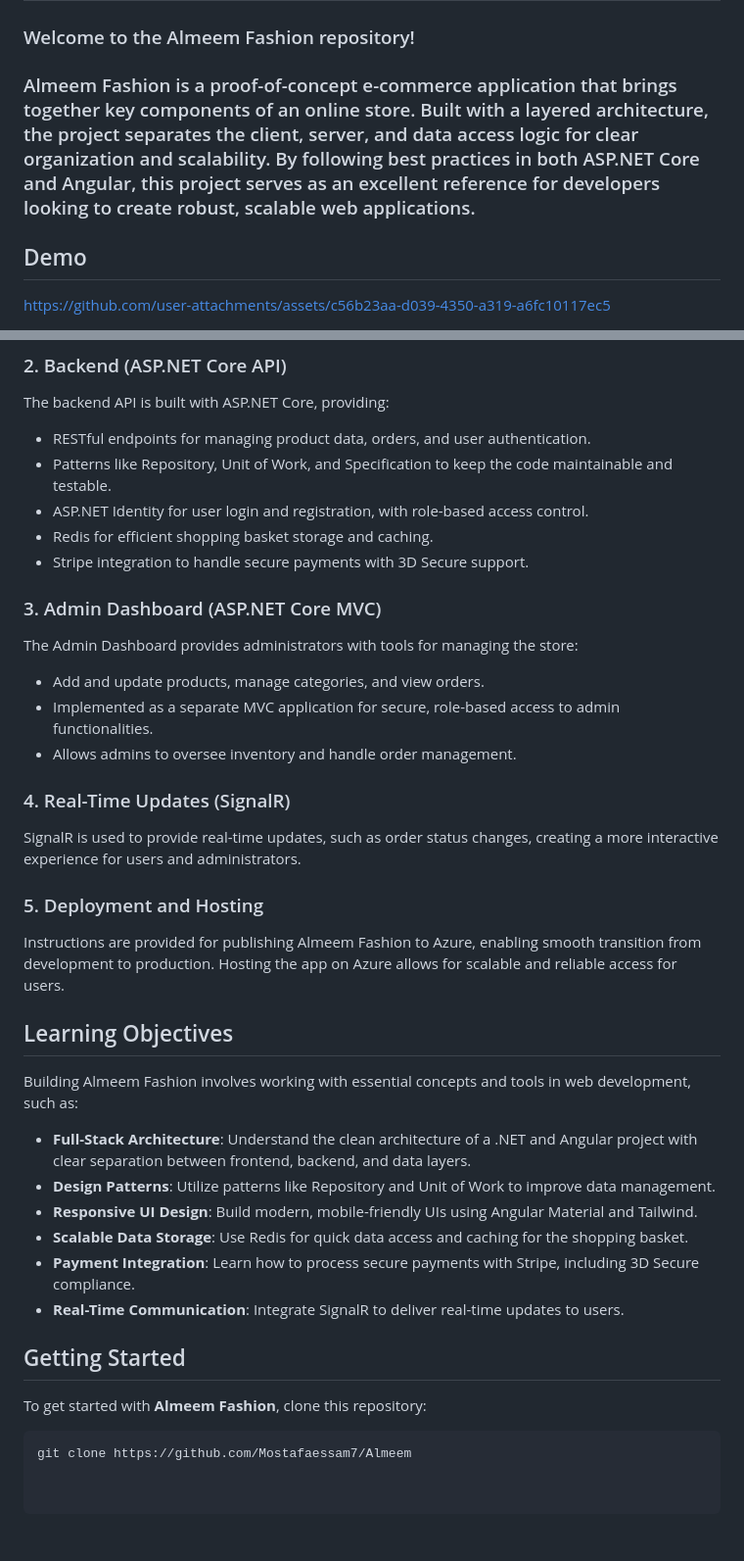
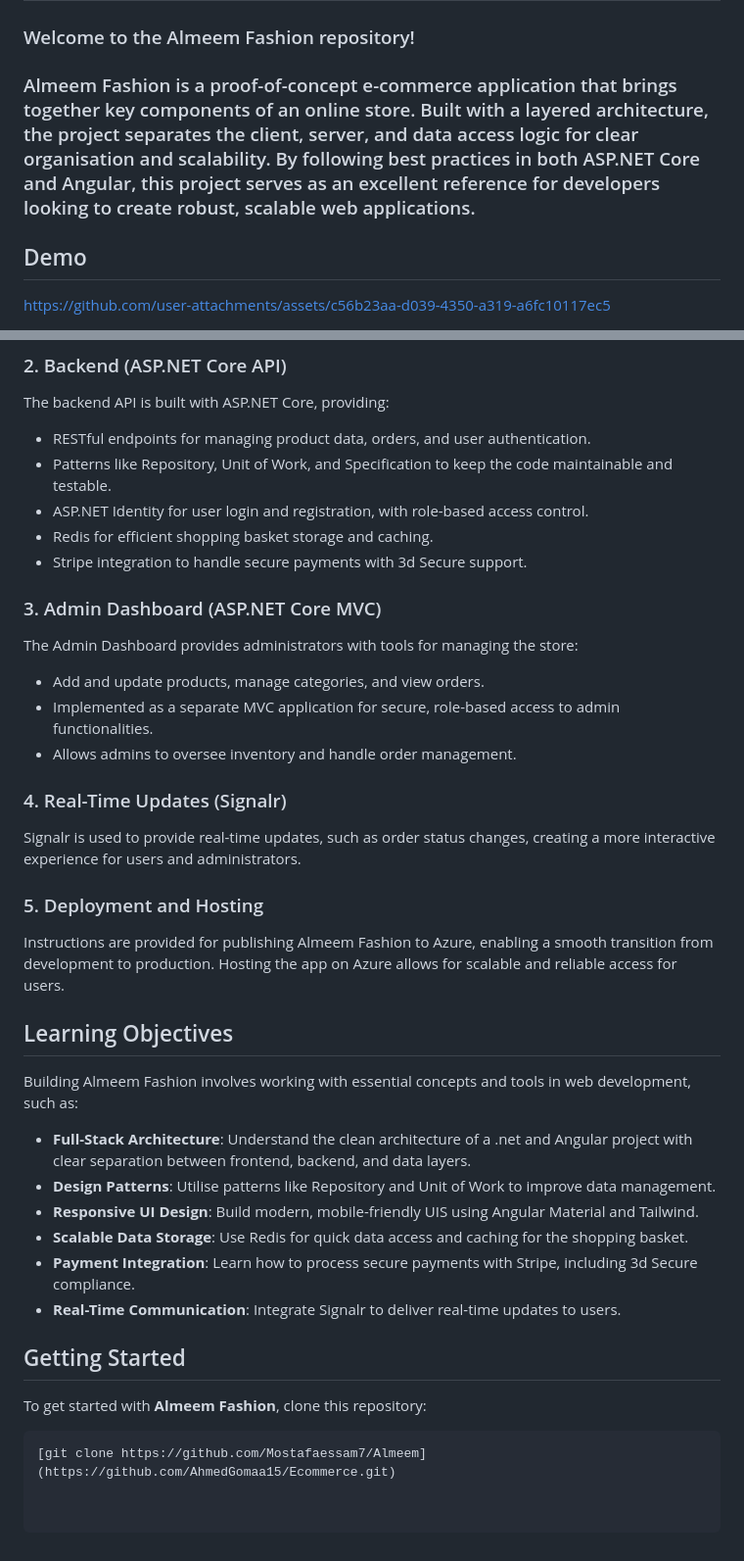
Before and after one commit to AhmedGomaa15/Ecommerce, a Markdown page: README.md, 2 parts joined by grey strips. Shown: that part at 98% size. Drawn GitHub-style.

````diff
--- a/README.md
+++ b/README.md
@@ -1,7 +1,7 @@
 # Almeem Fashion - E-Commerce Store with ASP.NET Core and Angular
 
 ### Welcome to the Almeem Fashion repository!
-### Almeem Fashion is a proof-of-concept e-commerce application that brings together key components of an online store. Built with a layered architecture, the project separates the client, server, and data access logic for clear organization and scalability. By following best practices in both ASP.NET Core and Angular, this project serves as an excellent reference for developers looking to create robust, scalable web applications.
+### Almeem Fashion is a proof-of-concept e-commerce application that brings together key components of an online store. Built with a layered architecture, the project separates the client, server, and data access logic for clear organisation and scalability. By following best practices in both ASP.NET Core and Angular, this project serves as an excellent reference for developers looking to create robust, scalable web applications.
 
 
 ## Demo
@@ -24,7 +24,7 @@ The backend API is built with ASP.NET Core, providing:
 - Patterns like Repository, Unit of Work, and Specification to keep the code maintainable and testable.
 - ASP.NET Identity for user login and registration, with role-based access control.
 - Redis for efficient shopping basket storage and caching.
-- Stripe integration to handle secure payments with 3D Secure support.
+- Stripe integration to handle secure payments with 3d Secure support.
 
 ### 3. Admin Dashboard (ASP.NET Core MVC)
 The Admin Dashboard provides administrators with tools for managing the store:
@@ -32,25 +32,25 @@ The Admin Dashboard provides administrators with tools for managing the store:
 - Implemented as a separate MVC application for secure, role-based access to admin functionalities.
 - Allows admins to oversee inventory and handle order management.
 
-### 4. Real-Time Updates (SignalR)
-SignalR is used to provide real-time updates, such as order status changes, creating a more interactive experience for users and administrators.
+### 4. Real-Time Updates (Signalr)
+Signalr is used to provide real-time updates, such as order status changes, creating a more interactive experience for users and administrators.
 
 ### 5. Deployment and Hosting
-Instructions are provided for publishing Almeem Fashion to Azure, enabling smooth transition from development to production. Hosting the app on Azure allows for scalable and reliable access for users.
+Instructions are provided for publishing Almeem Fashion to Azure, enabling a smooth transition from development to production. Hosting the app on Azure allows for scalable and reliable access for users.
 
 ## Learning Objectives
 
 Building Almeem Fashion involves working with essential concepts and tools in web development, such as:
-- **Full-Stack Architecture**: Understand the clean architecture of a .NET and Angular project with clear separation between frontend, backend, and data layers.
-- **Design Patterns**: Utilize patterns like Repository and Unit of Work to improve data management.
-- **Responsive UI Design**: Build modern, mobile-friendly UIs using Angular Material and Tailwind.
+- **Full-Stack Architecture**: Understand the clean architecture of a .net and Angular project with clear separation between frontend, backend, and data layers.
+- **Design Patterns**: Utilise patterns like Repository and Unit of Work to improve data management.
+- **Responsive UI Design**: Build modern, mobile-friendly UIS using Angular Material and Tailwind.
 - **Scalable Data Storage**: Use Redis for quick data access and caching for the shopping basket.
-- **Payment Integration**: Learn how to process secure payments with Stripe, including 3D Secure compliance.
-- **Real-Time Communication**: Integrate SignalR to deliver real-time updates to users.
+- **Payment Integration**: Learn how to process secure payments with Stripe, including 3d Secure compliance.
+- **Real-Time Communication**: Integrate Signalr to deliver real-time updates to users.
 
 ## Getting Started
 
 To get started with **Almeem Fashion**, clone this repository:
 
 ```bash
-git clone https://github.com/Mostafaessam7/Almeem
+[git clone https://github.com/Mostafaessam7/Almeem](https://github.com/AhmedGomaa15/Ecommerce.git)
````
